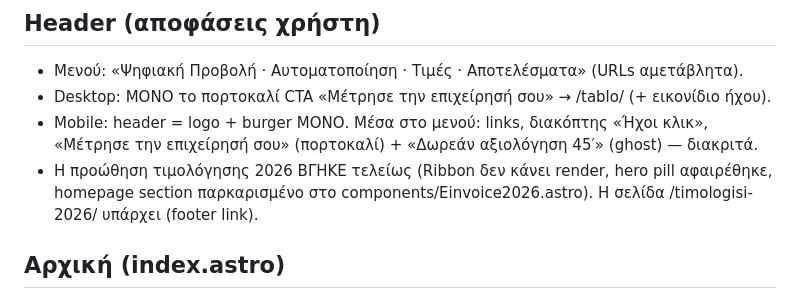
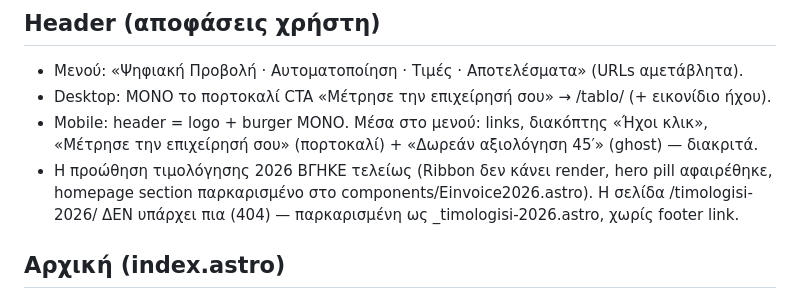
Before and after one commit to panosbusiness1356/pisma, a Markdown page: HANDOFF.md, the part around one of its changes. Drawn GitHub-style.

```diff
--- a/HANDOFF.md
+++ b/HANDOFF.md
@@ -42,7 +54,8 @@
 - Mobile: header = logo + burger ΜΟΝΟ. Μέσα στο μενού: links, διακόπτης «Ήχοι κλικ»,
   «Μέτρησε την επιχείρησή σου» (πορτοκαλί) + «Δωρεάν αξιολόγηση 45′» (ghost) — διακριτά.
 - Η προώθηση τιμολόγησης 2026 ΒΓΗΚΕ τελείως (Ribbon δεν κάνει render, hero pill αφαιρέθηκε,
-  homepage section παρκαρισμένο στο components/Einvoice2026.astro). Η σελίδα /timologisi-2026/ υπάρχει (footer link).
+  homepage section παρκαρισμένο στο components/Einvoice2026.astro). Η σελίδα /timologisi-2026/
+  ΔΕΝ υπάρχει πια (404) — παρκαρισμένη ως _timologisi-2026.astro, χωρίς footer link.
 
 ## Αρχική (index.astro)
 
```
Also changed, not shown: other parts of HANDOFF.md (+21 -9 lines).
